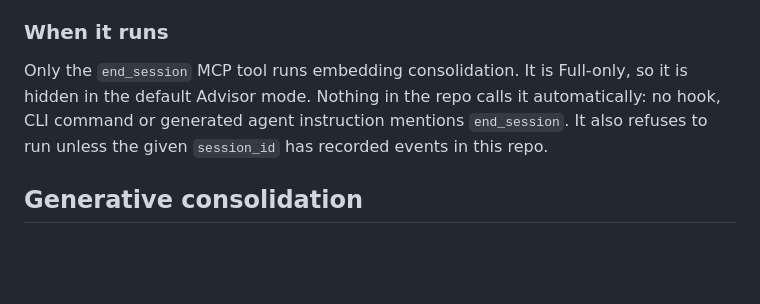
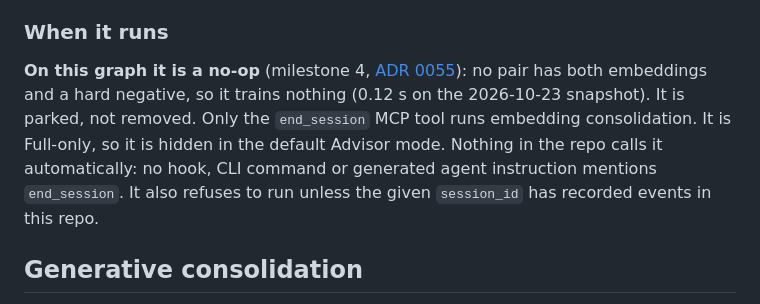
Before and after one commit to Jesus-Glez60/agentops, a Markdown page: docs/engineering/06-notes-and-consolidation.md, the part around the change. Drawn GitHub-style; blank space fills up the shorter version.

Commit message:
Model training is parked; end_session is documented as a no-op on this graph (milestone 4 item 5, ADR 0055)
Embedding consolidation has no training pairs here: no pair has both
embeddings and a hard negative, so it trained nothing in 0.12 s. The
LoRA pass hung in the hf_hub download and its adapter has no consumer
(F29). The ADR records what would reopen each; the hang isn't
investigated.

```diff
--- a/docs/engineering/06-notes-and-consolidation.md
+++ b/docs/engineering/06-notes-and-consolidation.md
@@ -275,7 +275,7 @@ Hybrid search loads the active head with `load_active_projector(repo)` and passe
 
 ### When it runs
 
-Only the `end_session` MCP tool runs embedding consolidation. It is Full-only, so it is hidden in the default Advisor mode. Nothing in the repo calls it automatically: no hook, CLI command or generated agent instruction mentions `end_session`. It also refuses to run unless the given `session_id` has recorded events in this repo.
+**On this graph it is a no-op** (milestone 4, [ADR 0055](adr/0055-model-training-is-parked.md)): no pair has both embeddings and a hard negative, so it trains nothing (0.12 s on the 2026-10-23 snapshot). It is parked, not removed. Only the `end_session` MCP tool runs embedding consolidation. It is Full-only, so it is hidden in the default Advisor mode. Nothing in the repo calls it automatically: no hook, CLI command or generated agent instruction mentions `end_session`. It also refuses to run unless the given `session_id` has recorded events in this repo.
 
 ## Generative consolidation
 
```
Also changed, not shown: 2 other files.
